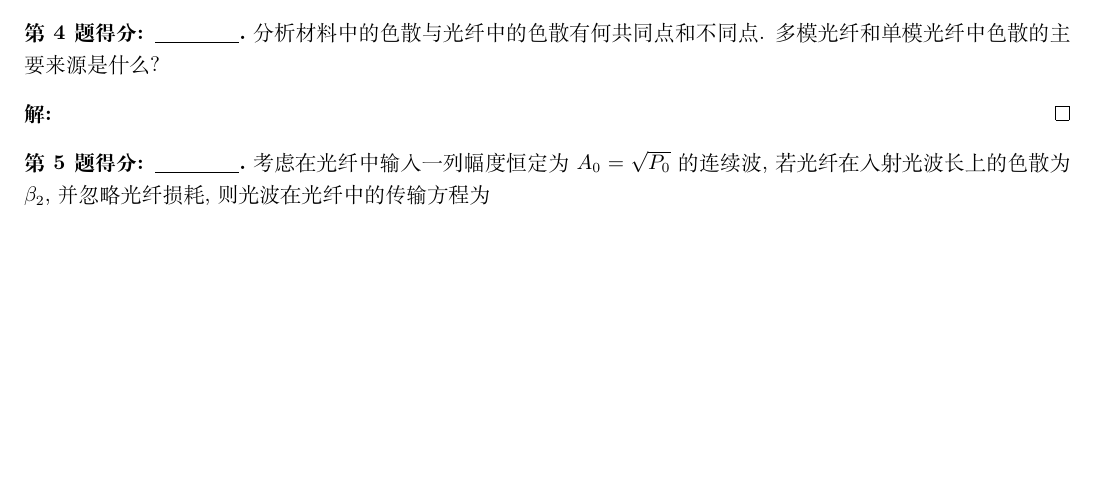
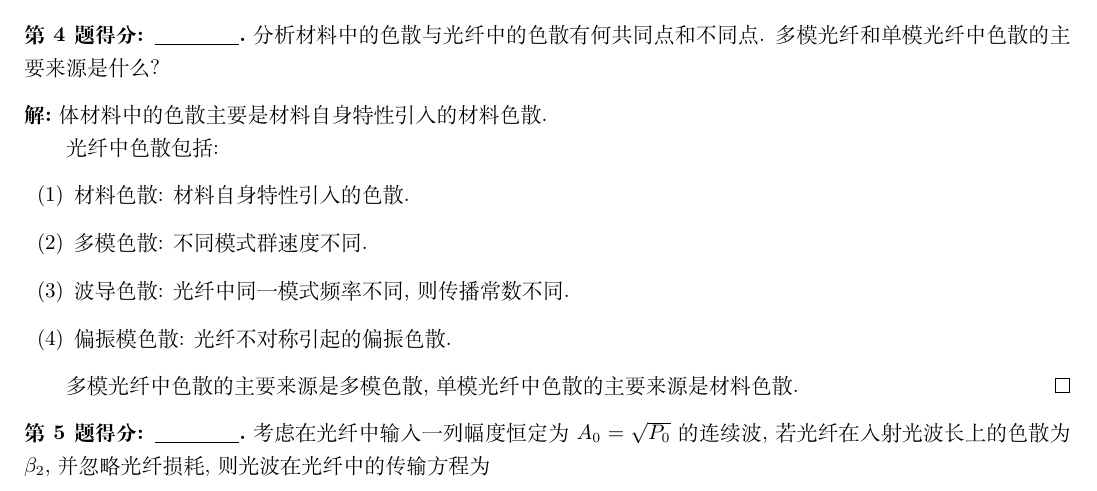
Before and after one commit to Chen-Jialin/Nonlinear-Optics-2-Assignments-and-Exams, a LaTeX problem sheet (Assignment-2/Assignment-2.tex): part of page 2 of 2, cut so that both start at the same text, the shorter picture padded with empty space. Compiled offline with XeLaTeX.

Commit message:
A2-4 finished

```diff
--- a/Assignment-2/Assignment-2.tex
+++ b/Assignment-2/Assignment-2.tex
@@ -58,7 +58,17 @@
     分析材料中的色散与光纤中的色散有何共同点和不同点. 多模光纤和单模光纤中色散的主要来源是什么?
 \end{prob}
 \begin{sol}
+    体材料中的色散主要是材料自身特性引入的材料色散.
 
+    光纤中色散包括:
+    \begin{itemize}
+        \item[(1)] 材料色散: 材料自身特性引入的色散.
+        \item[(2)] 多模色散: 不同模式群速度不同.
+        \item[(3)] 波导色散: 光纤中同一模式频率不同, 则传播常数不同.
+        \item[(4)] 偏振模色散: 光纤不对称引起的偏振色散.
+    \end{itemize}
+
+    多模光纤中色散的主要来源是多模色散, 单模光纤中色散的主要来源是材料色散.
 \end{sol}
 
 \begin{prob}
```
